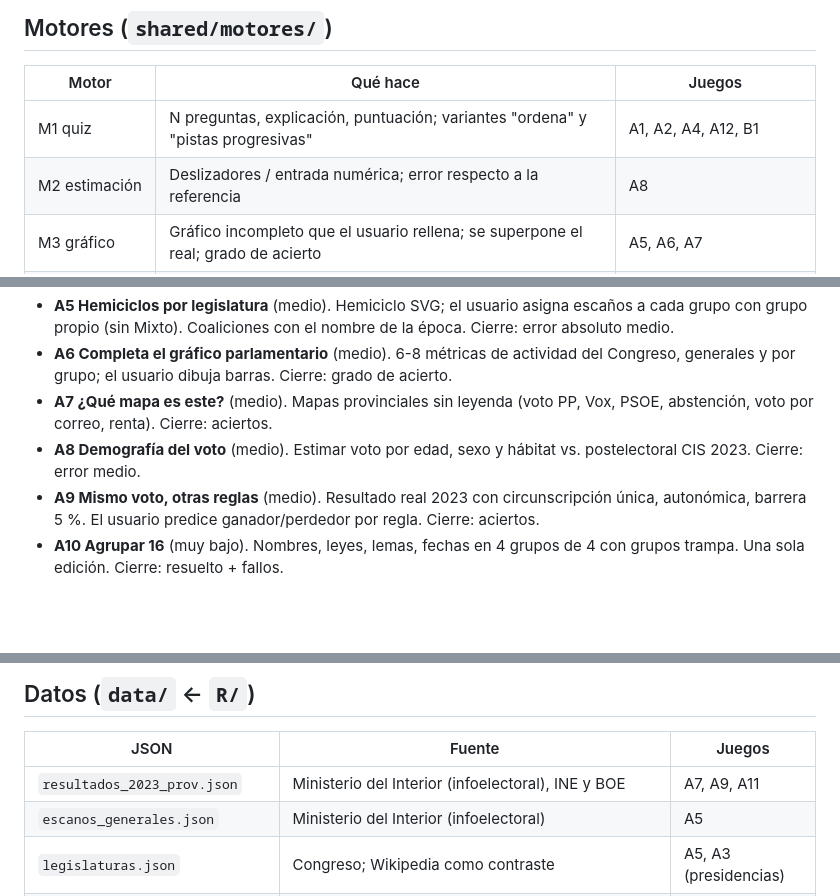
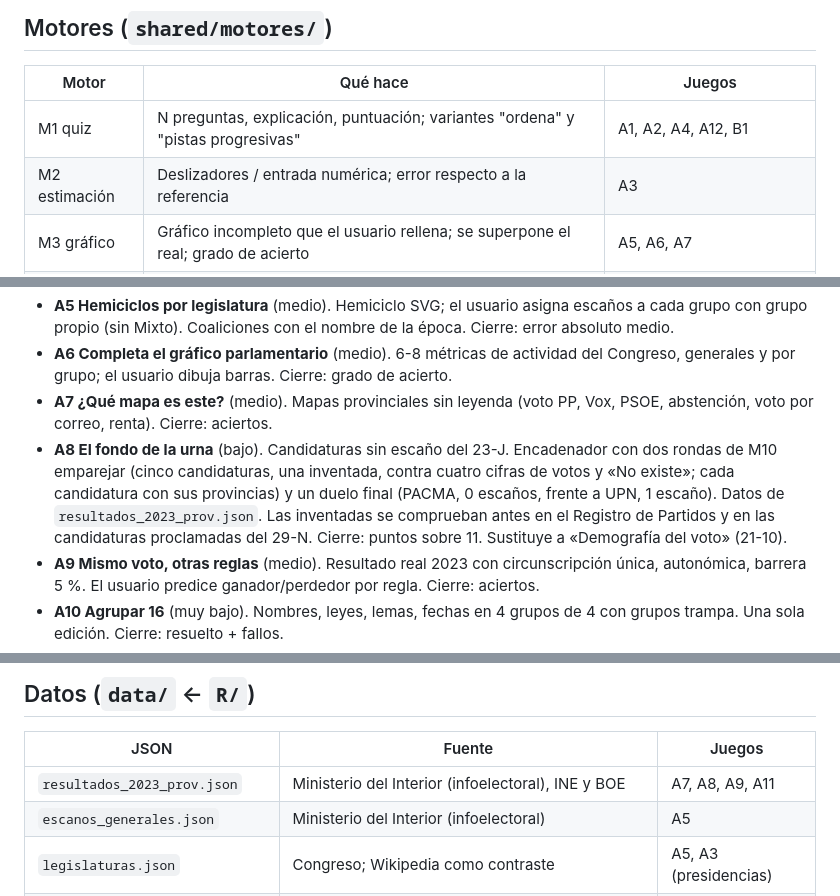
Before and after one commit to SantiGPer/juegos-29n, a Markdown page: CLAUDE.md, 3 parts joined by grey strips. Drawn GitHub-style; blank space fills up the shorter version.

Commit message:
Pone A8 «El fondo de la urna» y el motor M10 en CLAUDE.md

```diff
--- a/CLAUDE.md
+++ b/CLAUDE.md
@@ -77,7 +77,7 @@ Serie de juegos políticos sencillos, uno por cada día de campaña de las elecc
 | Motor | Qué hace | Juegos |
 | --- | --- | --- |
 | M1 quiz | N preguntas, explicación, puntuación; variantes "ordena" y "pistas progresivas" | A1, A2, A4, A12, B1 |
-| M2 estimación | Deslizadores / entrada numérica; error respecto a la referencia | A8 |
+| M2 estimación | Deslizadores / entrada numérica; error respecto a la referencia | A3 |
 | M3 gráfico | Gráfico incompleto que el usuario rellena; se superpone el real; grado de acierto | A5, A6, A7 |
 | M4 más-o-menos | Rondas de comparar dos cifras, cadena "mayor o menor", ordenar seis ítems; racha y ranking final | A3, A11 |
 | M5 D'Hondt | Reparto provincial a partir de votos con reglas editables | A9 |
@@ -101,7 +102,7 @@ Orden de construcción = orden del calendario. Coste relativo entre paréntesis.
 - **A5 Hemiciclos por legislatura** (medio). Hemiciclo SVG; el usuario asigna escaños a cada grupo con grupo propio (sin Mixto). Coaliciones con el nombre de la época. Cierre: error absoluto medio.
 - **A6 Completa el gráfico parlamentario** (medio). 6-8 métricas de actividad del Congreso, generales y por grupo; el usuario dibuja barras. Cierre: grado de acierto.
 - **A7 ¿Qué mapa es este?** (medio). Mapas provinciales sin leyenda (voto PP, Vox, PSOE, abstención, voto por correo, renta). Cierre: aciertos.
-- **A8 Demografía del voto** (medio). Estimar voto por edad, sexo y hábitat vs. postelectoral CIS 2023. Cierre: error medio.
+- **A8 El fondo de la urna** (bajo). Candidaturas sin escaño del 23-J. Encadenador con dos rondas de M10 emparejar (cinco candidaturas, una inventada, contra cuatro cifras de votos y «No existe»; cada candidatura con sus provincias) y un duelo final (PACMA, 0 escaños, frente a UPN, 1 escaño). Datos de `resultados_2023_prov.json`. Las inventadas se comprueban antes en el Registro de Partidos y en las candidaturas proclamadas del 29-N. Cierre: puntos sobre 11. Sustituye a «Demografía del voto» (21-10).
 - **A9 Mismo voto, otras reglas** (medio). Resultado real 2023 con circunscripción única, autonómica, barrera 5 %. El usuario predice ganador/perdedor por regla. Cierre: aciertos.
 - **A10 Agrupar 16** (muy bajo). Nombres, leyes, lemas, fechas en 4 grupos de 4 con grupos trampa. Una sola edición. Cierre: resuelto + fallos.
 - **A11 Más o menos / Ordena** (muy bajo). 10 rondas sobre las tablas de A6 y A7. Cierre: puntuación.
@@ -122,7 +123,7 @@ Orden de construcción = orden del calendario. Coste relativo entre paréntesis.
 
 | JSON | Fuente | Juegos |
 | --- | --- | --- |
-| `resultados_2023_prov.json` | Ministerio del Interior (infoelectoral), INE y BOE | A7, A9, A11 |
+| `resultados_2023_prov.json` | Ministerio del Interior (infoelectoral), INE y BOE | A7, A8, A9, A11 |
 | `escanos_generales.json` | Ministerio del Interior (infoelectoral) | A5 |
 | `legislaturas.json` | Congreso; Wikipedia como contraste | A5, A3 (presidencias) |
 | `actividad_parlamentaria.json` | Datos abiertos del Congreso | A6, A11, plan B A14 |
```
Also changed, not shown: other parts of CLAUDE.md (+2 -1 lines).
